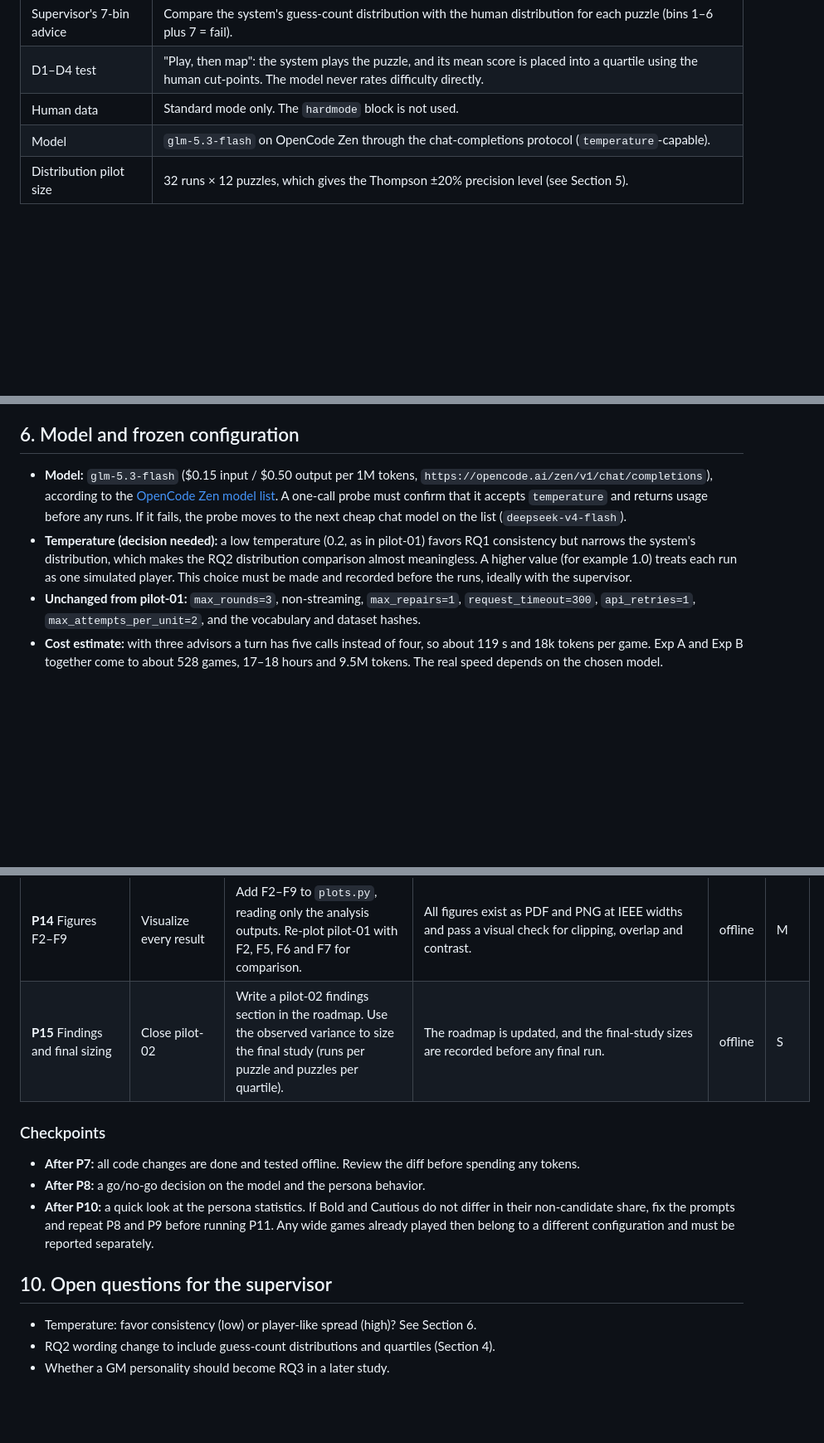
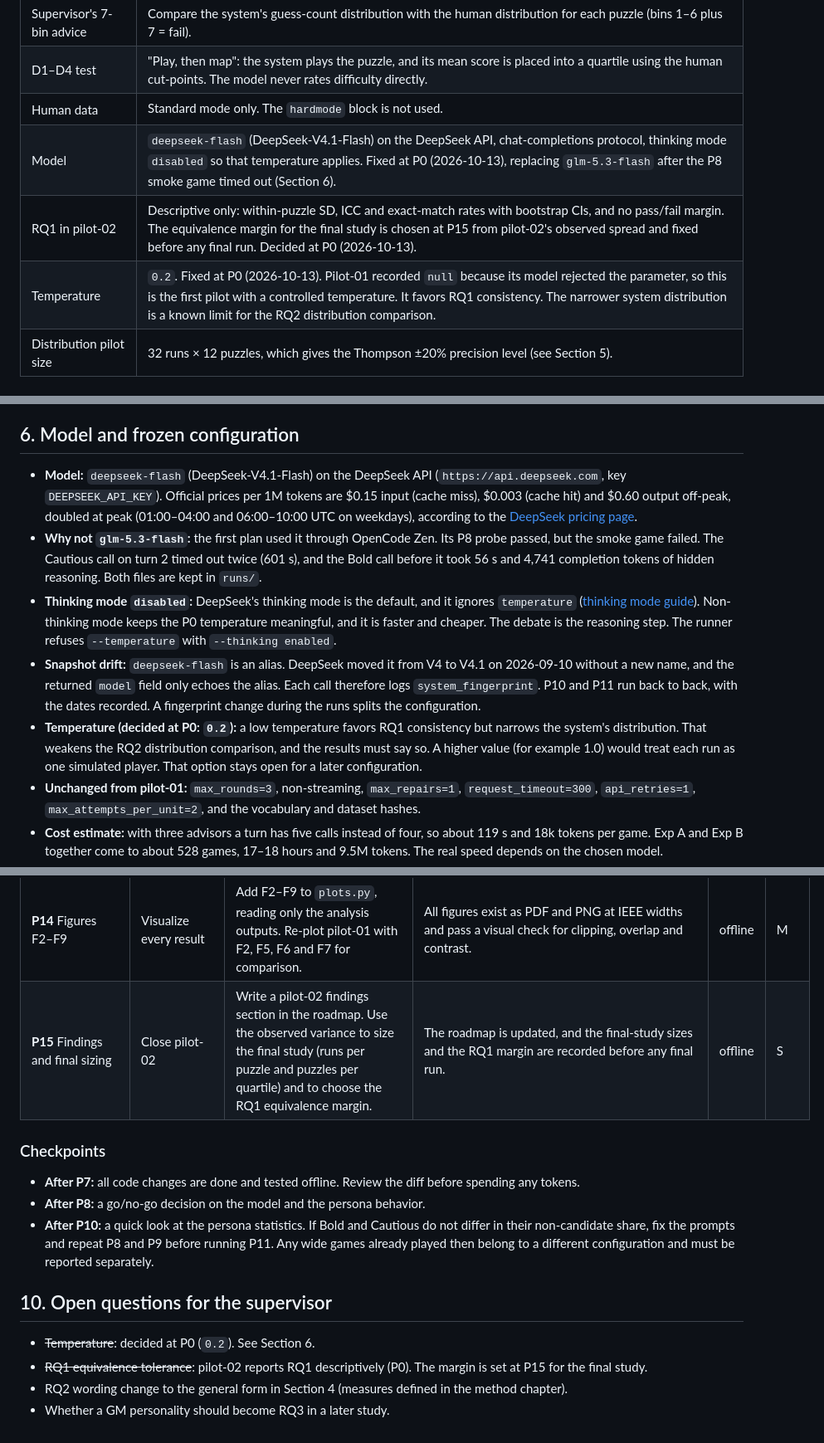
Before and after one commit to haydariday/Thesis, a Markdown page: docs/experiments/pilot-02-plan.md, 3 parts joined by grey strips. Shown at 83% size. Drawn GitHub-style; blank space fills up the shorter version.

Commit message:
P0: fix model, temperature and how RQ1 and RQ2 are judged
- Model: deepseek-flash (DeepSeek-V4.1-Flash) on the DeepSeek API in
  non-thinking mode, replacing glm-5.3-flash after its P8 smoke game timed
  out. Thinking mode ignores temperature, so it stays disabled.
- Temperature 0.2. Snapshot drift is tracked by system_fingerprint, since
  the model ID is an alias.
- RQ1 in pilot-02 is descriptive; the equivalence margin for the final
  study is chosen at P15.
- Proposed general RQ2 wording, pending supervisor approval; the analysis
  is the same either way.

Co-Authored-By: Claude Opus 5.5 <noreply@anthropic.com>

```diff
--- a/docs/experiments/pilot-02-plan.md
+++ b/docs/experiments/pilot-02-plan.md
@@ -13,7 +13,9 @@ Pilot-02 replaces the Negative/Positive advisors with playstyle personas. It als
 | Supervisor's 7-bin advice | Compare the system's guess-count distribution with the human distribution for each puzzle (bins 1–6 plus 7 = fail). |
 | D1–D4 test | "Play, then map": the system plays the puzzle, and its mean score is placed into a quartile using the human cut-points. The model never rates difficulty directly. |
 | Human data | Standard mode only. The `hardmode` block is not used. |
-| Model | `glm-5.3-flash` on OpenCode Zen through the chat-completions protocol (`temperature`-capable). |
+| Model | `deepseek-flash` (DeepSeek-V4.1-Flash) on the DeepSeek API, chat-completions protocol, thinking mode `disabled` so that temperature applies. Fixed at P0 (2026-10-13), replacing `glm-5.3-flash` after the P8 smoke game timed out (Section 6). |
+| RQ1 in pilot-02 | Descriptive only: within-puzzle SD, ICC and exact-match rates with bootstrap CIs, and no pass/fail margin. The equivalence margin for the final study is chosen at P15 from pilot-02's observed spread and fixed before any final run. Decided at P0 (2026-10-13). |
+| Temperature | `0.2`. Fixed at P0 (2026-10-13). Pilot-01 recorded `null` because its model rejected the parameter, so this is the first pilot with a controlled temperature. It favors RQ1 consistency. The narrower system distribution is a known limit for the RQ2 distribution comparison. |
 | Distribution pilot size | 32 runs × 12 puzzles, which gives the Thompson ±20% precision level (see Section 5). |
 
 ## 2. Personas (modular)
@@ -163,8 +169,11 @@ For the pilot, [Julious (2005)](https://onlinelibrary.wiley.com/doi/abs/10.1002/
 
 ## 6. Model and frozen configuration
 
-- **Model:** `glm-5.3-flash` ($0.15 input / $0.50 output per 1M tokens, `https://opencode.ai/zen/v1/chat/completions`), according to the [OpenCode Zen model list](https://opencode.ai/docs/zen/). A one-call probe must confirm that it accepts `temperature` and returns usage before any runs. If it fails, the probe moves to the next cheap chat model on the list (`deepseek-v4-flash`).
-- **Temperature (decision needed):** a low temperature (0.2, as in pilot-01) favors RQ1 consistency but narrows the system's distribution, which makes the RQ2 distribution comparison almost meaningless. A higher value (for example 1.0) treats each run as one simulated player. This choice must be made and recorded before the runs, ideally with the supervisor.
+- **Model:** `deepseek-flash` (DeepSeek-V4.1-Flash) on the DeepSeek API (`https://api.deepseek.com`, key `DEEPSEEK_API_KEY`). Official prices per 1M tokens are $0.15 input (cache miss), $0.003 (cache hit) and $0.60 output off-peak, doubled at peak (01:00–04:00 and 06:00–10:00 UTC on weekdays), according to the [DeepSeek pricing page](https://api-docs.deepseek.com/quick_start/pricing).
+- **Why not `glm-5.3-flash`:** the first plan used it through OpenCode Zen. Its P8 probe passed, but the smoke game failed. The Cautious call on turn 2 timed out twice (601 s), and the Bold call before it took 56 s and 4,741 completion tokens of hidden reasoning. Both files are kept in `runs/`.
+- **Thinking mode `disabled`:** DeepSeek's thinking mode is the default, and it ignores `temperature` ([thinking mode guide](https://api-docs.deepseek.com/guides/thinking_mode)). Non-thinking mode keeps the P0 temperature meaningful, and it is faster and cheaper. The debate is the reasoning step. The runner refuses `--temperature` with `--thinking enabled`.
+- **Snapshot drift:** `deepseek-flash` is an alias. DeepSeek moved it from V4 to V4.1 on 2026-09-10 without a new name, and the returned `model` field only echoes the alias. Each call therefore logs `system_fingerprint`. P10 and P11 run back to back, with the dates recorded. A fingerprint change during the runs splits the configuration.
+- **Temperature (decided at P0: `0.2`):** a low temperature favors RQ1 consistency but narrows the system's distribution. That weakens the RQ2 distribution comparison, and the results must say so. A higher value (for example 1.0) would treat each run as one simulated player. That option stays open for a later configuration.
 - **Unchanged from pilot-01:** `max_rounds=3`, non-streaming, `max_repairs=1`, `request_timeout=300`, `api_retries=1`, `max_attempts_per_unit=2`, and the vocabulary and dataset hashes.
 - **Cost estimate:** with three advisors a turn has five calls instead of four, so about 119 s and 18k tokens per game. Exp A and Exp B together come to about 528 games, 17–18 hours and 9.5M tokens. The real speed depends on the chosen model.
 
@@ -261,7 +270,7 @@ The data track and the persona track are independent, so they can be done in eit
 | **P12** Analysis: RQ1, mean, quartile | Core metrics | Add `analysis_pilot02.py`, reusing the `analysis.py` helpers: within-puzzle SD, ICC(1,1) and ICC(1,k), MAE, signed error, Spearman, Pearson, the 4×4 confusion matrix, quadratic-weighted kappa and bootstrap CIs. | Tests on synthetic runs reproduce known values, and the module produces `metrics.json` and `puzzle_summary.csv`. | offline | M |
 | **P13** Analysis: distribution and persona | Supervisor's comparison and persona statistics | W1, JSD, TVD and chi-square for each puzzle, bootstrap CIs over runs and the split-half W1. Also GM retention and advisor adoption, agreement and non-candidate shares. | Hand-checked synthetic cases pass, and the module writes `distribution_summary.csv` and `persona_stats.csv`. | offline | M |
 | **P14** Figures F2–F9 | Visualize every result | Add F2–F9 to `plots.py`, reading only the analysis outputs. Re-plot pilot-01 with F2, F5, F6 and F7 for comparison. | All figures exist as PDF and PNG at IEEE widths and pass a visual check for clipping, overlap and contrast. | offline | M |
-| **P15** Findings and final sizing | Close pilot-02 | Write a pilot-02 findings section in the roadmap. Use the observed variance to size the final study (runs per puzzle and puzzles per quartile). | The roadmap is updated, and the final-study sizes are recorded before any final run. | offline | S |
+| **P15** Findings and final sizing | Close pilot-02 | Write a pilot-02 findings section in the roadmap. Use the observed variance to size the final study (runs per puzzle and puzzles per quartile) and to choose the RQ1 equivalence margin. | The roadmap is updated, and the final-study sizes and the RQ1 margin are recorded before any final run. | offline | S |
 
 ### Checkpoints
 
@@ -271,6 +280,7 @@ The data track and the persona track are independent, so they can be done in eit
 
 ## 10. Open questions for the supervisor
 
-- Temperature: favor consistency (low) or player-like spread (high)? See Section 6.
-- RQ2 wording change to include guess-count distributions and quartiles (Section 4).
+- ~~Temperature~~: decided at P0 (`0.2`). See Section 6.
+- ~~RQ1 equivalence tolerance~~: pilot-02 reports RQ1 descriptively (P0). The margin is set at P15 for the final study.
+- RQ2 wording change to the general form in Section 4 (measures defined in the method chapter).
 - Whether a GM personality should become RQ3 in a later study.
```
Also changed, not shown: other parts of docs/experiments/pilot-02-plan.md (+8 -4 lines), README.md (+1 -1 lines).
